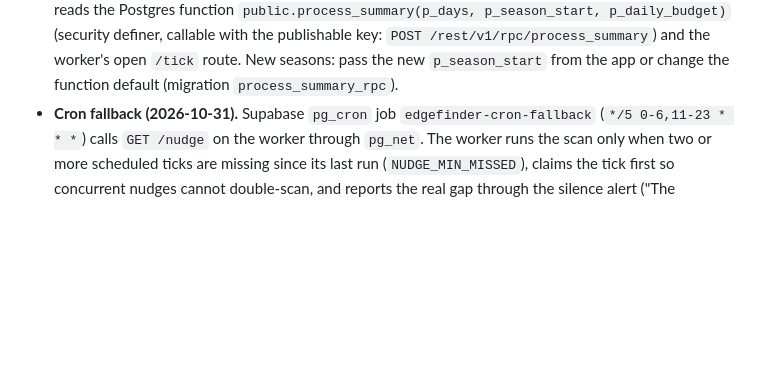
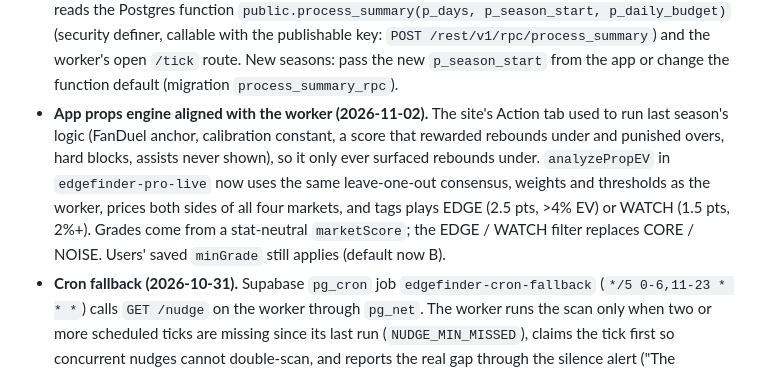
Before and after one commit to Khalidinter/edgefinder-pro-assist-, a Markdown page: ops/README.md, the part around the change. Drawn GitHub-style; blank space fills up the shorter version.

Commit message:
ops: app props engine aligned with the worker
Co-Authored-By: Claude Fable 5.1 <noreply@anthropic.com>
Claude-Session: https://claude.ai/code/session_012MC3YJDDpKi51dXAdzmY6W

```diff
--- a/ops/README.md
+++ b/ops/README.md
@@ -196,6 +196,14 @@ both private). These dashboard steps remain, in this order:
   callable with the publishable key: `POST /rest/v1/rpc/process_summary`) and the
   worker's open `/tick` route. New seasons: pass the new `p_season_start` from the app
   or change the function default (migration `process_summary_rpc`).
+- **App props engine aligned with the worker (2026-11-02).** The site's Action tab
+  used to run last season's logic (FanDuel anchor, calibration constant, a score that
+  rewarded rebounds under and punished overs, hard blocks, assists never shown), so it
+  only ever surfaced rebounds under. `analyzePropEV` in `edgefinder-pro-live` now uses
+  the same leave-one-out consensus, weights and thresholds as the worker, prices both
+  sides of all four markets, and tags plays EDGE (2.5 pts, >4% EV) or WATCH (1.5 pts,
+  2%+). Grades come from a stat-neutral `marketScore`; the EDGE / WATCH filter replaces
+  CORE / NOISE. Users' saved `minGrade` still applies (default now B).
 - **Cron fallback (2026-10-31).** Supabase `pg_cron` job `edgefinder-cron-fallback`
   (`*/5 0-6,11-23 * * *`) calls `GET /nudge` on the worker through `pg_net`. The
   worker runs the scan only when two or more scheduled ticks are missing since its
```
